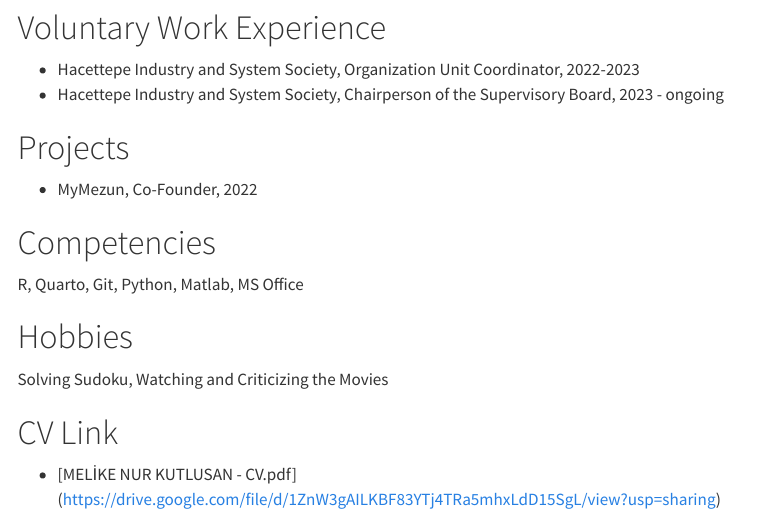
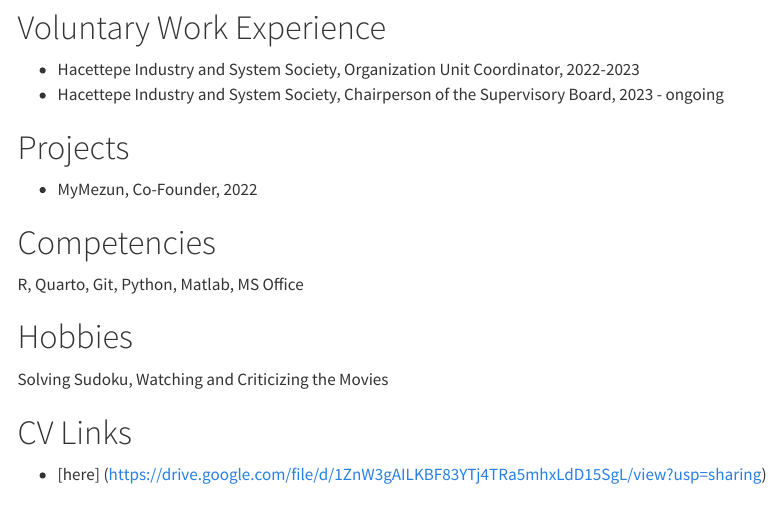
Before and after one commit to emu-hacettepe-analytics/emu430-fall2023-melikekutlusan, a Quarto document (about.qmd): the page in a window 1100 px wide, from 420 px down. Rendered offline with R 4.5, knitr and Pandoc in place of Quarto, with nearby package versions; menus at the side of the page are left out.

Commit message:
Update about.qmd

```diff
--- a/about.qmd
+++ b/about.qmd
@@ -35,5 +35,5 @@
 
 Solving Sudoku, Watching and Criticizing the Movies
 
-# CV Link
-- [MELİKE NUR KUTLUSAN - CV.pdf] (https://drive.google.com/file/d/1ZnW3gAILKBF83YTj4TRa5mhxLdD15SgL/view?usp=sharing)
+# CV Links
+-  [here] (https://drive.google.com/file/d/1ZnW3gAILKBF83YTj4TRa5mhxLdD15SgL/view?usp=sharing)
```
